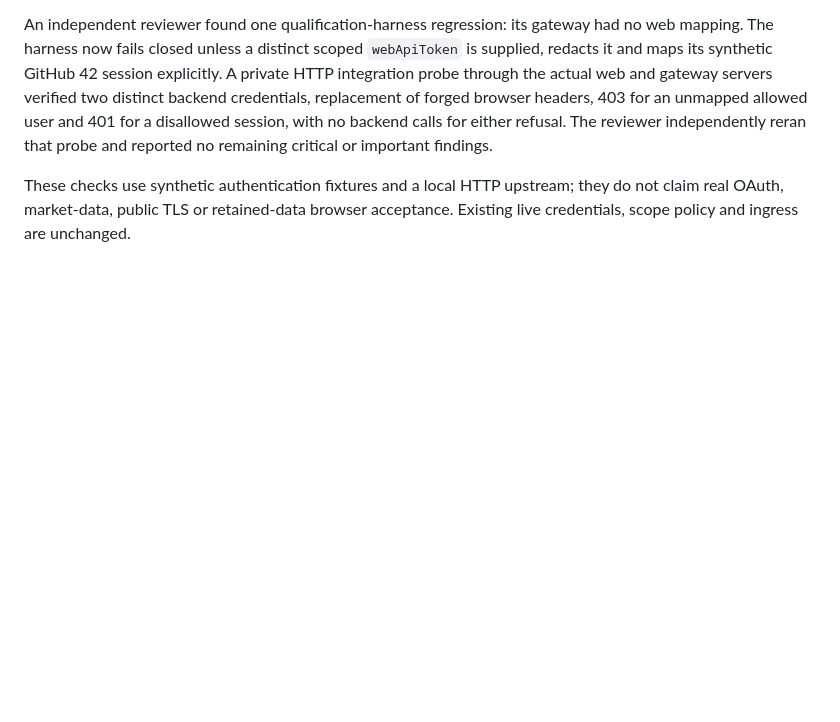
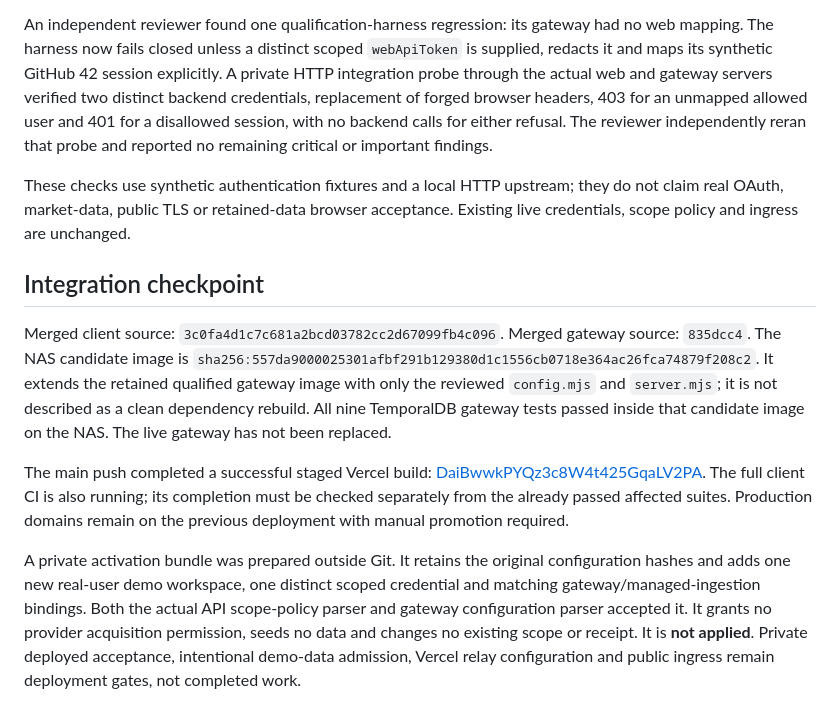
Before and after one commit to Adventures-OpenBQ/openbq-docker, a Markdown page: v11/WEB-PRINCIPAL-BOUNDARY.md, the part around the change. GitHub-like rendering; blank space fills up the shorter version.

Commit message:
docs: record principal boundary image and private activation checkpoint

```diff
--- a/v11/WEB-PRINCIPAL-BOUNDARY.md
+++ b/v11/WEB-PRINCIPAL-BOUNDARY.md
@@ -63,3 +63,29 @@ reran that probe and reported no remaining critical or important findings.
 These checks use synthetic authentication fixtures and a local HTTP upstream;
 they do not claim real OAuth, market-data, public TLS or retained-data browser
 acceptance. Existing live credentials, scope policy and ingress are unchanged.
+
+## Integration checkpoint
+
+Merged client source: `3c0fa4d1c7c681a2bcd03782cc2d67099fb4c096`.
+Merged gateway source: `835dcc4`.
+The NAS candidate image is
+`sha256:557da9000025301afbf291b129380d1c1556cb0718e364ac26fca74879f208c2`.
+It extends the retained qualified gateway image with only the reviewed
+`config.mjs` and `server.mjs`; it is not described as a clean dependency rebuild.
+All nine TemporalDB gateway tests passed inside that candidate image on the NAS.
+The live gateway has not been replaced.
+
+The main push completed a successful staged Vercel build:
+[DaiBwwkPYQz3c8W4t425GqaLV2PA](https://vercel.com/bdobb-dev/openbq-bdobb/DaiBwwkPYQz3c8W4t425GqaLV2PA).
+The full client CI is also running; its completion must be checked separately
+from the already passed affected suites. Production domains remain on the
+previous deployment with manual promotion required.
+
+A private activation bundle was prepared outside Git. It retains the original
+configuration hashes and adds one new real-user demo workspace, one distinct
+scoped credential and matching gateway/managed-ingestion bindings. Both the
+actual API scope-policy parser and gateway configuration parser accepted it.
+It grants no provider acquisition permission, seeds no data and changes no
+existing scope or receipt. It is **not applied**. Private deployed acceptance,
+intentional demo-data admission, Vercel relay configuration and public ingress
+remain deployment gates, not completed work.
```
